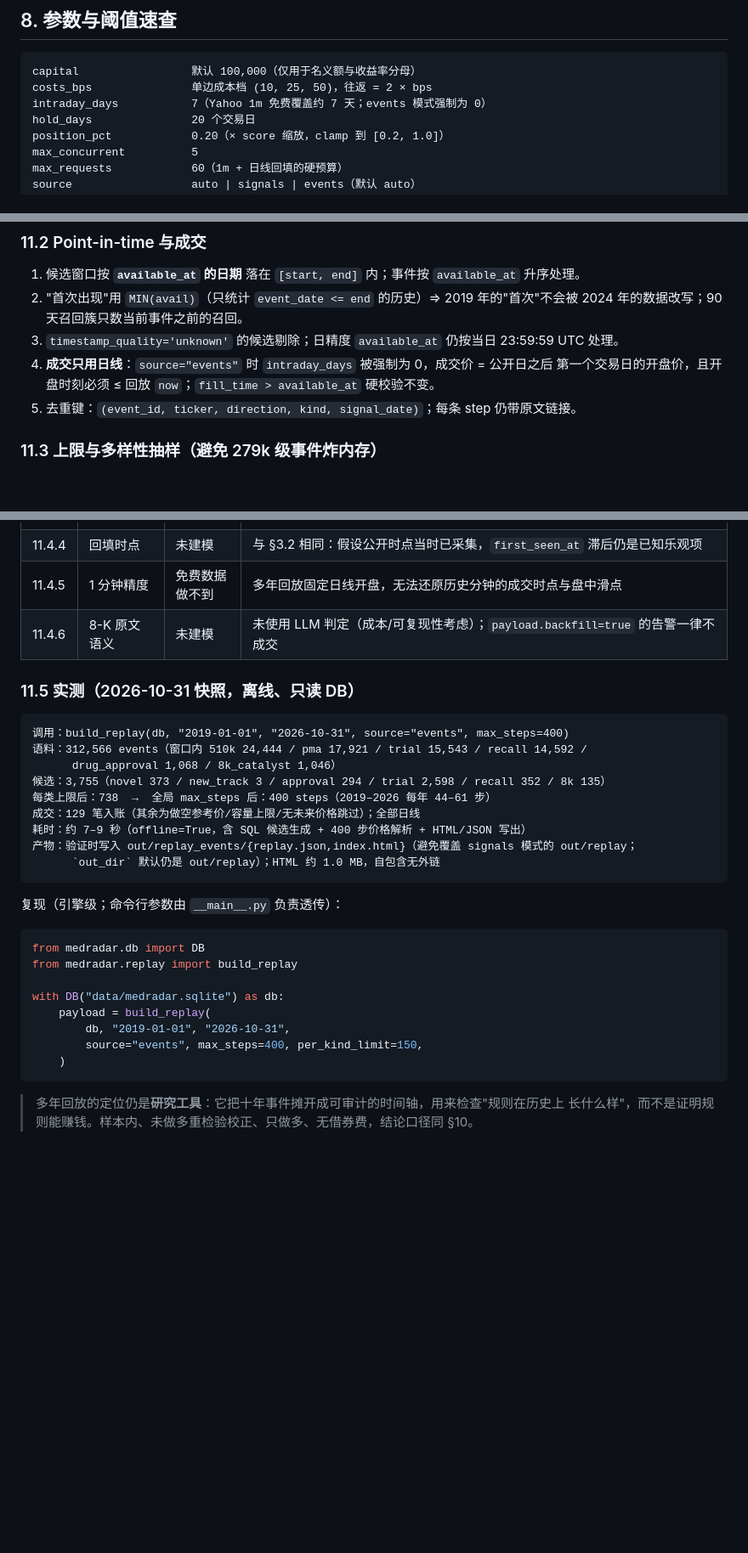
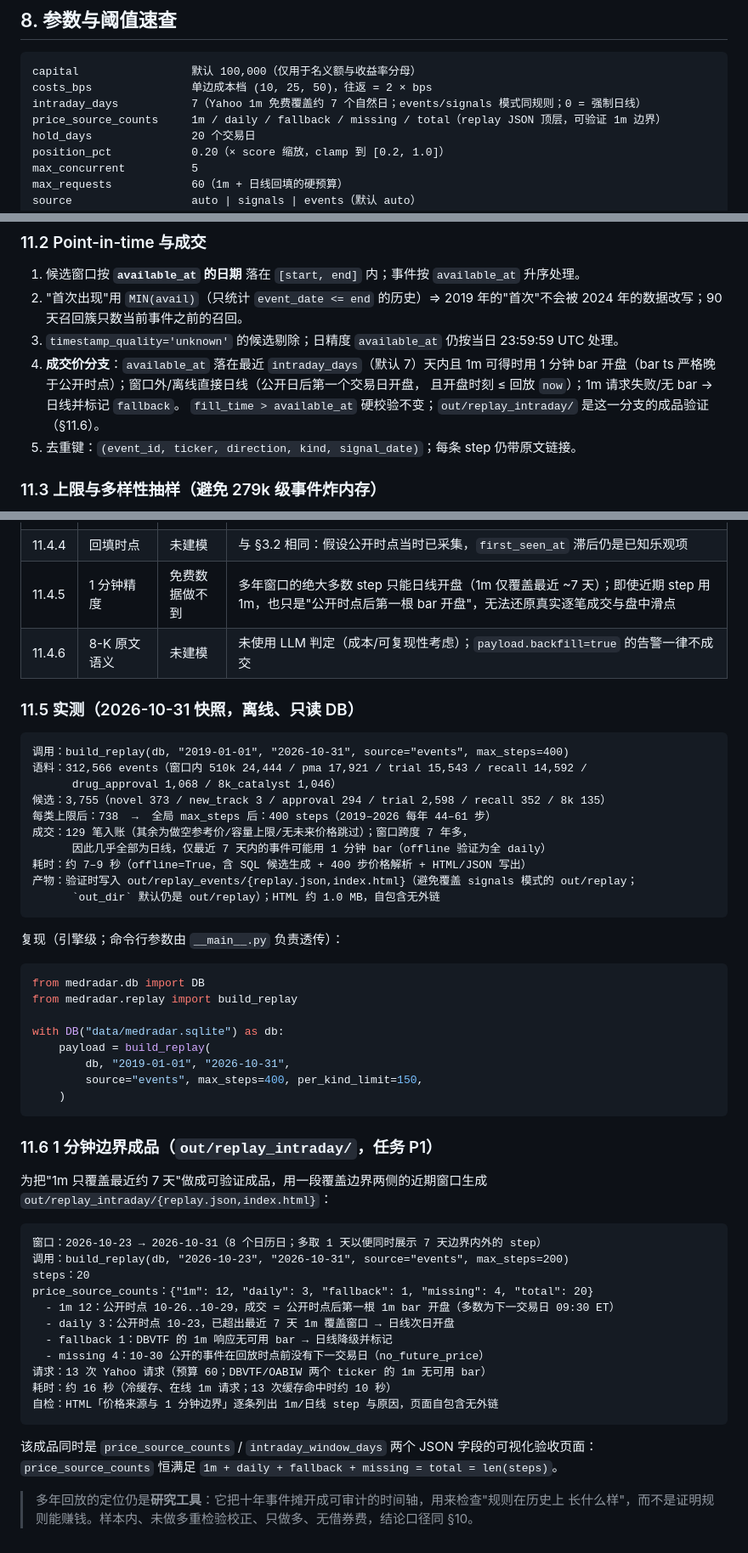
Before and after one commit to ChazY11/medradar, a Markdown page: docs/ASSUMPTIONS.md, 3 parts joined by grey strips. Shown at 85% size. Drawn GitHub-style; blank space fills up the shorter version.

````diff
--- a/docs/ASSUMPTIONS.md
+++ b/docs/ASSUMPTIONS.md
@@ -97,7 +97,8 @@
 ```text
 capital                 默认 100,000（仅用于名义额与收益率分母）
 costs_bps               单边成本档 (10, 25, 50)，往返 = 2 × bps
-intraday_days           7（Yahoo 1m 免费覆盖约 7 天；events 模式强制为 0）
+intraday_days           7（Yahoo 1m 免费覆盖约 7 个自然日；events/signals 模式同规则；0 = 强制日线）
+price_source_counts     1m / daily / fallback / missing / total（replay JSON 顶层，可验证 1m 边界）
 hold_days               20 个交易日
 position_pct            0.20（× score 缩放，clamp 到 [0.2, 1.0]）
 max_concurrent          5
@@ -190,8 +191,10 @@ with DB("data/medradar.sqlite") as db:
 2. "首次出现"用 `MIN(avail)`（只统计 `event_date <= end` 的历史）⇒ 2019 年的"首次"不会被
    2024 年的数据改写；90 天召回簇只数当前事件之前的召回。
 3. `timestamp_quality='unknown'` 的候选剔除；日精度 `available_at` 仍按当日 23:59:59 UTC 处理。
-4. **成交只用日线**：`source="events"` 时 `intraday_days` 被强制为 0，成交价 = 公开日之后
-   第一个交易日的开盘价，且开盘时刻必须 ≤ 回放 `now`；`fill_time > available_at` 硬校验不变。
+4. **成交价分支**：`available_at` 落在最近 `intraday_days`（默认 7）天内且 1m 可得时用
+   1 分钟 bar 开盘（bar ts 严格晚于公开时点）；窗口外/离线直接日线（公开日后第一个交易日开盘，
+   且开盘时刻 ≤ 回放 `now`）；1m 请求失败/无 bar → 日线并标记 `fallback`。
+   `fill_time > available_at` 硬校验不变；`out/replay_intraday/` 是这一分支的成品验证（§11.6）。
 5. 去重键：`(event_id, ticker, direction, kind, signal_date)`；每条 step 仍带原文链接。
 
 ### 11.3 上限与多样性抽样（避免 279k 级事件炸内存）
@@ -215,7 +218,7 @@ with DB("data/medradar.sqlite") as db:
 | 11.4.2 | 8-K 方向 | 未建模 | 关键词词表不理解否定嵌套、程度与语境；模糊标题丢弃，覆盖率偏低（当前约 135 条可交易候选） |
 | 11.4.3 | 事件宇宙完整性 | 免费数据做不到 | 多年窗口内的 trial/approval 数量是"当前快照中可解析"的数量，不是历史实时宇宙；退市/无价格公司不在样本（生存偏差同 §5） |
 | 11.4.4 | 回填时点 | 未建模 | 与 §3.2 相同：假设公开时点当时已采集，`first_seen_at` 滞后仍是已知乐观项 |
-| 11.4.5 | 1 分钟精度 | 免费数据做不到 | 多年回放固定日线开盘，无法还原历史分钟的成交时点与盘中滑点 |
+| 11.4.5 | 1 分钟精度 | 免费数据做不到 | 多年窗口的绝大多数 step 只能日线开盘（1m 仅覆盖最近 ~7 天）；即使近期 step 用 1m，也只是"公开时点后第一根 bar 开盘"，无法还原真实逐笔成交与盘中滑点 |
 | 11.4.6 | 8-K 原文语义 | 未建模 | 未使用 LLM 判定（成本/可复现性考虑）；`payload.backfill=true` 的告警一律不成交 |
 
 ### 11.5 实测（2026-10-31 快照，离线、只读 DB）
@@ -226,7 +229,8 @@ with DB("data/medradar.sqlite") as db:
       drug_approval 1,068 / 8k_catalyst 1,046）
 候选：3,755（novel 373 / new_track 3 / approval 294 / trial 2,598 / recall 352 / 8k 135）
 每类上限后：738  →  全局 max_steps 后：400 steps（2019–2026 每年 44–61 步）
-成交：129 笔入账（其余为做空参考价/容量上限/无未来价格跳过）；全部日线
+成交：129 笔入账（其余为做空参考价/容量上限/无未来价格跳过）；窗口跨度 7 年多，
+      因此几乎全部为日线，仅最近 7 天内的事件可能用 1 分钟 bar（offline 验证为全 daily）
 耗时：约 7–9 秒（offline=True，含 SQL 候选生成 + 400 步价格解析 + HTML/JSON 写出）
 产物：验证时写入 out/replay_events/{replay.json,index.html}（避免覆盖 signals 模式的 out/replay；
       `out_dir` 默认仍是 out/replay）；HTML 约 1.0 MB，自包含无外链
@@ -245,5 +249,27 @@ with DB("data/medradar.sqlite") as db:
     )
 ```
 
+### 11.6 1 分钟边界成品（`out/replay_intraday/`，任务 P1）
+
+为把"1m 只覆盖最近约 7 天"做成可验证成品，用一段覆盖边界两侧的近期窗口生成
+`out/replay_intraday/{replay.json,index.html}`：
+
+```text
+窗口：2026-10-23 → 2026-10-31（8 个日历日；多取 1 天以便同时展示 7 天边界内外的 step）
+调用：build_replay(db, "2026-10-23", "2026-10-31", source="events", max_steps=200)
+steps：20
+price_source_counts：{"1m": 12, "daily": 3, "fallback": 1, "missing": 4, "total": 20}
+  - 1m 12：公开时点 10-26..10-29，成交 = 公开时点后第一根 1m bar 开盘（多数为下一交易日 09:30 ET）
+  - daily 3：公开时点 10-23，已超出最近 7 天 1m 覆盖窗口 → 日线次日开盘
+  - fallback 1：DBVTF 的 1m 响应无可用 bar → 日线降级并标记
+  - missing 4：10-30 公开的事件在回放时点前没有下一交易日（no_future_price）
+请求：13 次 Yahoo 请求（预算 60；DBVTF/OABIW 两个 ticker 的 1m 无可用 bar）
+耗时：约 16 秒（冷缓存、在线 1m 请求；13 次缓存命中时约 10 秒）
+自检：HTML「价格来源与 1 分钟边界」逐条列出 1m/日线 step 与原因，页面自包含无外链
+```
+
+该成品同时是 `price_source_counts` / `intraday_window_days` 两个 JSON 字段的可视化验收页面：
+`price_source_counts` 恒满足 `1m + daily + fallback + missing = total = len(steps)`。
+
 > 多年回放的定位仍是**研究工具**：它把十年事件摊开成可审计的时间轴，用来检查"规则在历史上
 > 长什么样"，而不是证明规则能赚钱。样本内、未做多重检验校正、只做多、无借券费，结论口径同 §10。
````
Also changed, not shown: other parts of docs/ASSUMPTIONS.md (+5 -5 lines), README.md (+8 -0 lines), docs/dashboard_preview.png (added), 7 other files.
